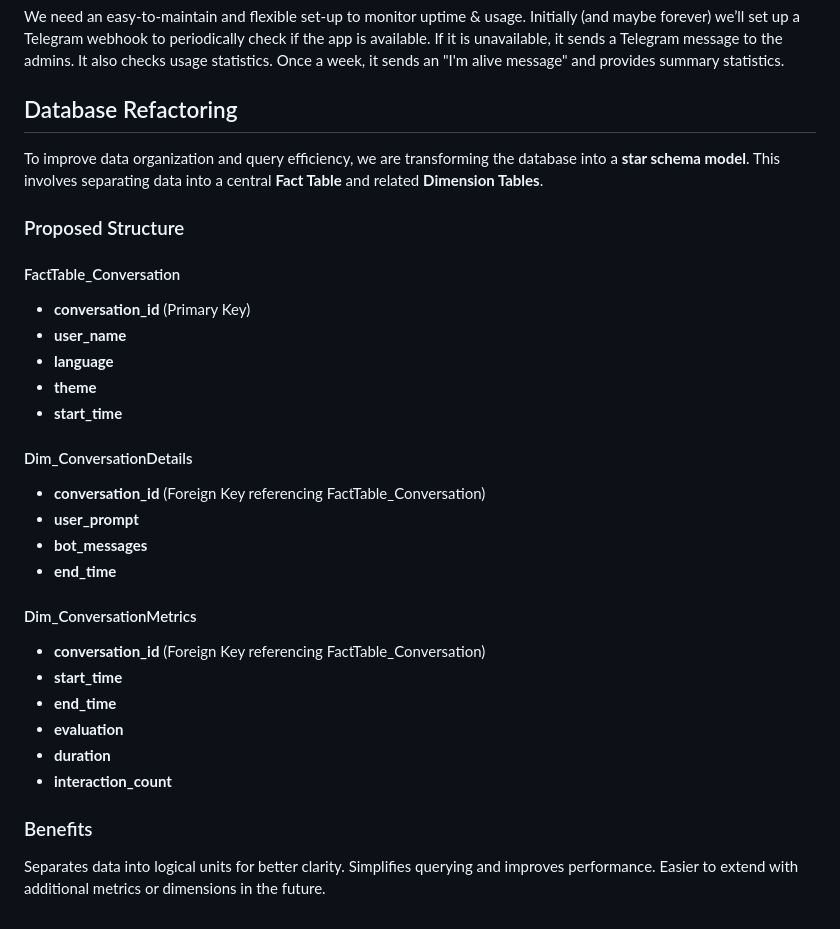
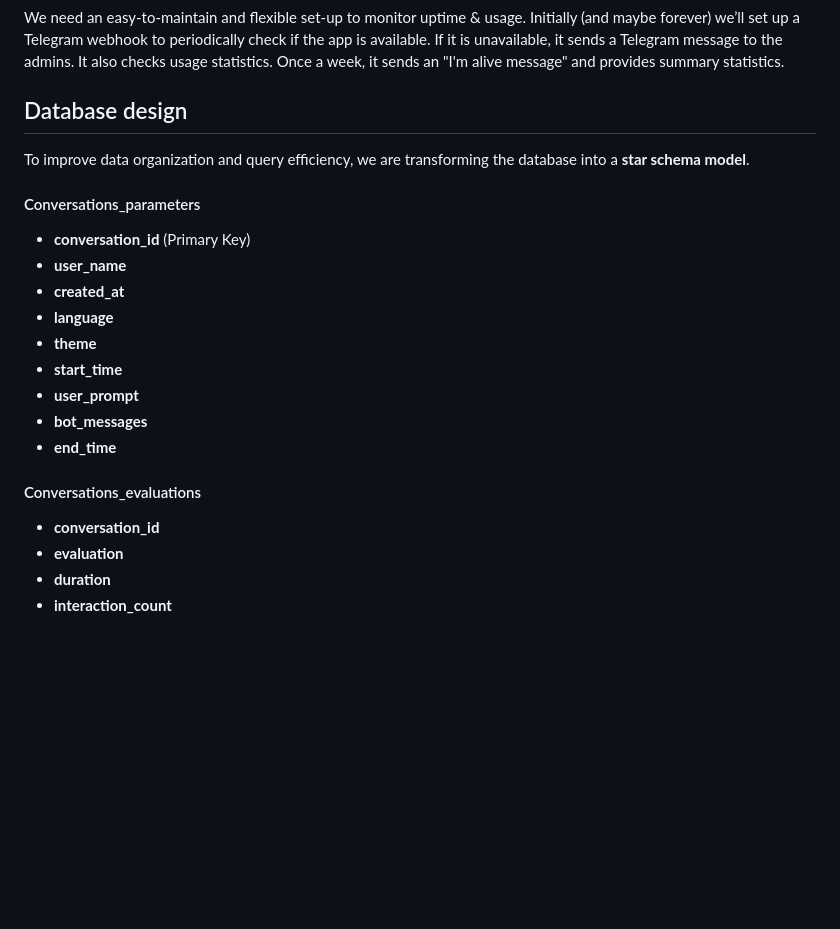
Before and after one commit to khaldoun-xyz/lugha, a Markdown page: docs/concept.md, the part around the change. Drawn GitHub-style; blank space fills up the shorter version.

Commit message:
move evaluation to seperate table

```diff
--- a/docs/concept.md
+++ b/docs/concept.md
@@ -143,35 +143,24 @@ it sends a Telegram message to the admins.
 It also checks usage statistics. Once a week, it sends an
 "I'm alive message" and provides summary statistics.
 
-## Database Refactoring
+## Database design
 
 To improve data organization and query efficiency, we are transforming the database into a **star schema model**.
-This involves separating data into a central **Fact Table** and related **Dimension Tables**.
 
-### Proposed Structure
-
-#### FactTable_Conversation
+#### Conversations_parameters
 - **conversation_id** (Primary Key)
 - **user_name**
+- **created_at**
 - **language**
 - **theme**
 - **start_time**
-
-#### Dim_ConversationDetails
-- **conversation_id** (Foreign Key referencing FactTable_Conversation)
 - **user_prompt**
 - **bot_messages**
 - **end_time**
 
-#### Dim_ConversationMetrics
-- **conversation_id** (Foreign Key referencing FactTable_Conversation)
-- **start_time**
-- **end_time**
+
+#### Conversations_evaluations
+- **conversation_id**
 - **evaluation**
 - **duration**
 - **interaction_count**
-
-### Benefits
-Separates data into logical units for better clarity.
-Simplifies querying and improves performance.
-Easier to extend with additional metrics or dimensions in the future.
```
